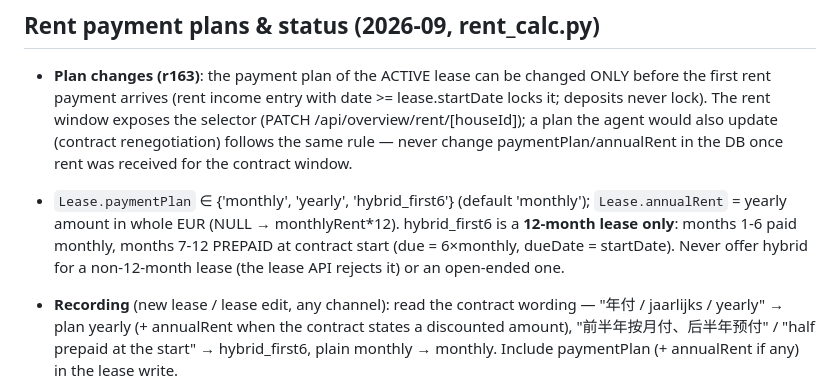
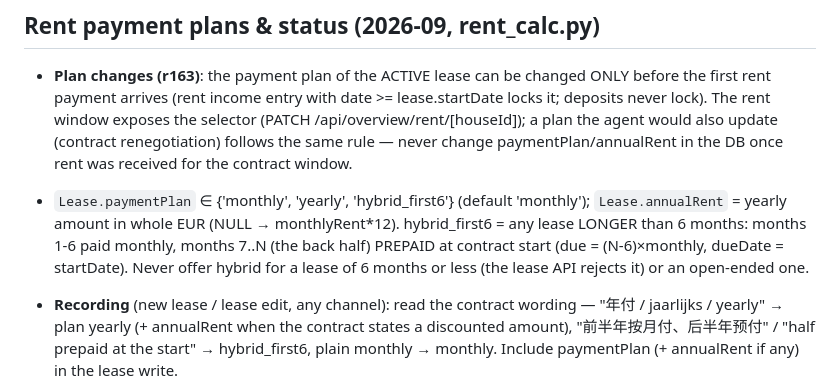
Before and after one commit to fallleaves/hermes-skills, a Markdown page: amhousing/SKILL.md, the part around the change. Rendered like a GitHub page.

Commit message:
amhousing: hybrid_first6 now valid for any lease longer than 6 months

```diff
--- a/amhousing/SKILL.md
+++ b/amhousing/SKILL.md
@@ -349,10 +349,10 @@ Canonical 6-item list, lockstepped with docs/unified-house-chat.md §8:
 
 - `Lease.paymentPlan` ∈ {'monthly', 'yearly', 'hybrid_first6'} (default
   'monthly'); `Lease.annualRent` = yearly amount in whole EUR (NULL →
-  monthlyRent*12). hybrid_first6 is a **12-month lease only**: months 1-6
-  paid monthly, months 7-12 PREPAID at contract start (due = 6×monthly,
-  dueDate = startDate). Never offer hybrid for a non-12-month lease (the
-  lease API rejects it) or an open-ended one.
+  monthlyRent*12). hybrid_first6 = any lease LONGER than 6 months: months
+  1-6 paid monthly, months 7..N (the back half) PREPAID at contract start
+  (due = (N-6)×monthly, dueDate = startDate). Never offer hybrid for a
+  lease of 6 months or less (the lease API rejects it) or an open-ended one.
 - **Recording** (new lease / lease edit, any channel): read the contract
   wording — "年付 / jaarlijks / yearly" → plan yearly (+ annualRent when the
   contract states a discounted amount), "前半年按月付、后半年预付" /
```
